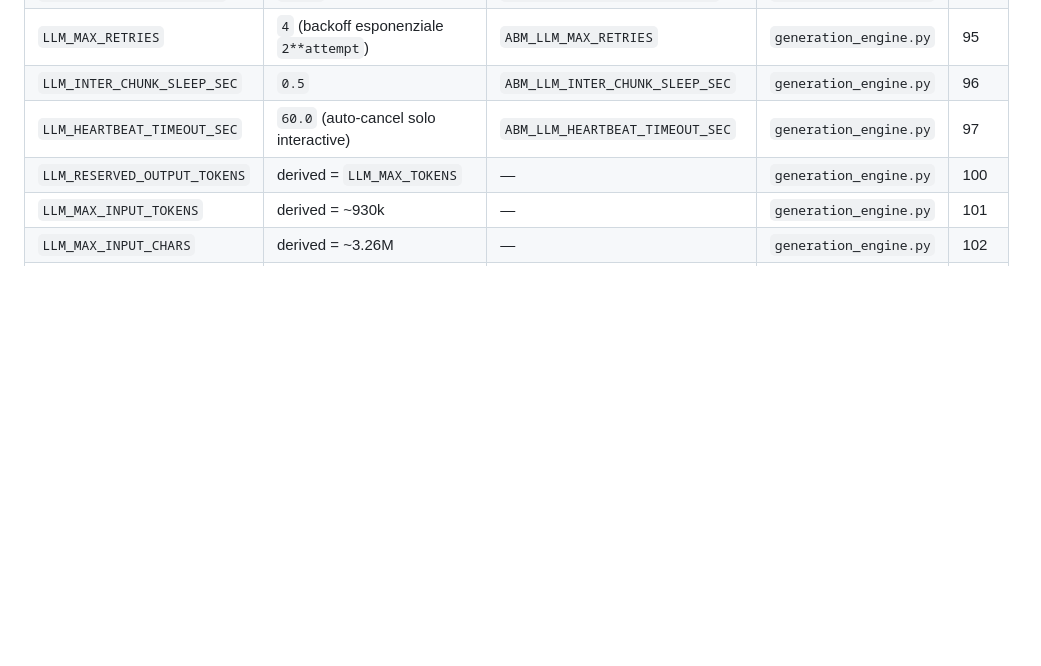
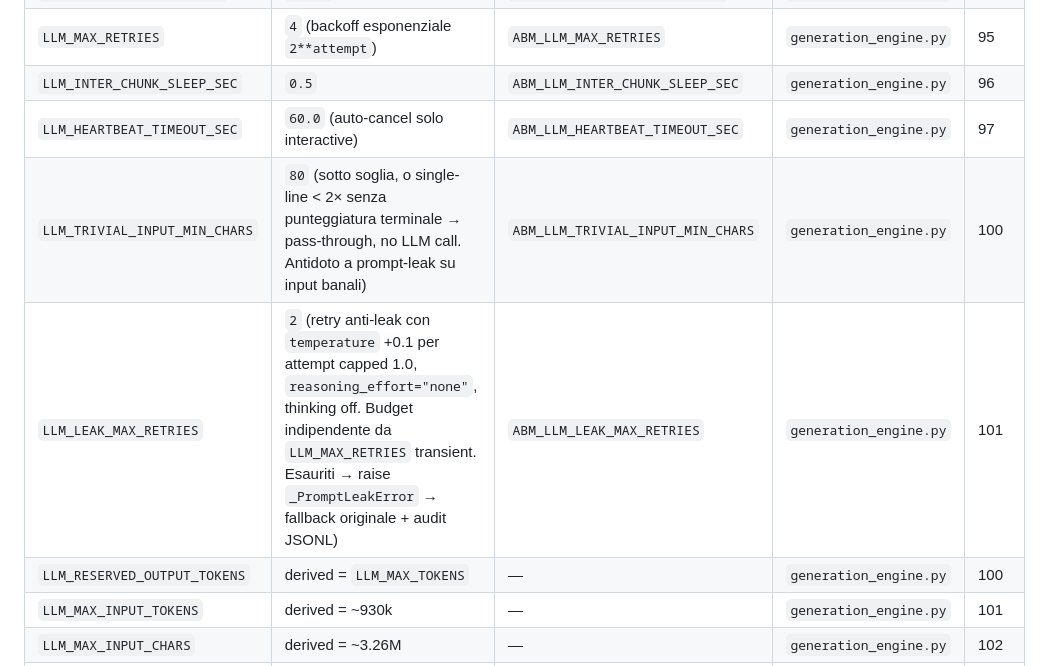
Before and after one commit to gfrangiamone/audiobook-maker, a Markdown page: md_files/PARAMETRI_CONFIGURAZIONE.md, the part around the change. Rendered like a GitHub page; blank space fills up the shorter version.

Commit message:
docs: documenta difesa anti prompt-leak (md_files sync)

```diff
--- a/md_files/PARAMETRI_CONFIGURAZIONE.md
+++ b/md_files/PARAMETRI_CONFIGURAZIONE.md
@@ -177,6 +177,8 @@ Tutti i parametri sono `ABM_LLM_*` env-driven. Default tarati su DeepSeek-Chat (
 | `LLM_MAX_RETRIES` | `4` (backoff esponenziale `2**attempt`) | `ABM_LLM_MAX_RETRIES` | `generation_engine.py` | 95 |
 | `LLM_INTER_CHUNK_SLEEP_SEC` | `0.5` | `ABM_LLM_INTER_CHUNK_SLEEP_SEC` | `generation_engine.py` | 96 |
 | `LLM_HEARTBEAT_TIMEOUT_SEC` | `60.0` (auto-cancel solo interactive) | `ABM_LLM_HEARTBEAT_TIMEOUT_SEC` | `generation_engine.py` | 97 |
+| `LLM_TRIVIAL_INPUT_MIN_CHARS` | `80` (sotto soglia, o single-line < 2× senza punteggiatura terminale → pass-through, no LLM call. Antidoto a prompt-leak su input banali) | `ABM_LLM_TRIVIAL_INPUT_MIN_CHARS` | `generation_engine.py` | 100 |
+| `LLM_LEAK_MAX_RETRIES` | `2` (retry anti-leak con `temperature` +0.1 per attempt capped 1.0, `reasoning_effort="none"`, thinking off. Budget indipendente da `LLM_MAX_RETRIES` transient. Esauriti → raise `_PromptLeakError` → fallback originale + audit JSONL) | `ABM_LLM_LEAK_MAX_RETRIES` | `generation_engine.py` | 101 |
 | `LLM_RESERVED_OUTPUT_TOKENS` | derived = `LLM_MAX_TOKENS` | — | `generation_engine.py` | 100 |
 | `LLM_MAX_INPUT_TOKENS` | derived = ~930k | — | `generation_engine.py` | 101 |
 | `LLM_MAX_INPUT_CHARS` | derived = ~3.26M | — | `generation_engine.py` | 102 |
```
Also changed, not shown: md_files/ottimizzazione_testo_AI.md (+37 -0 lines).
